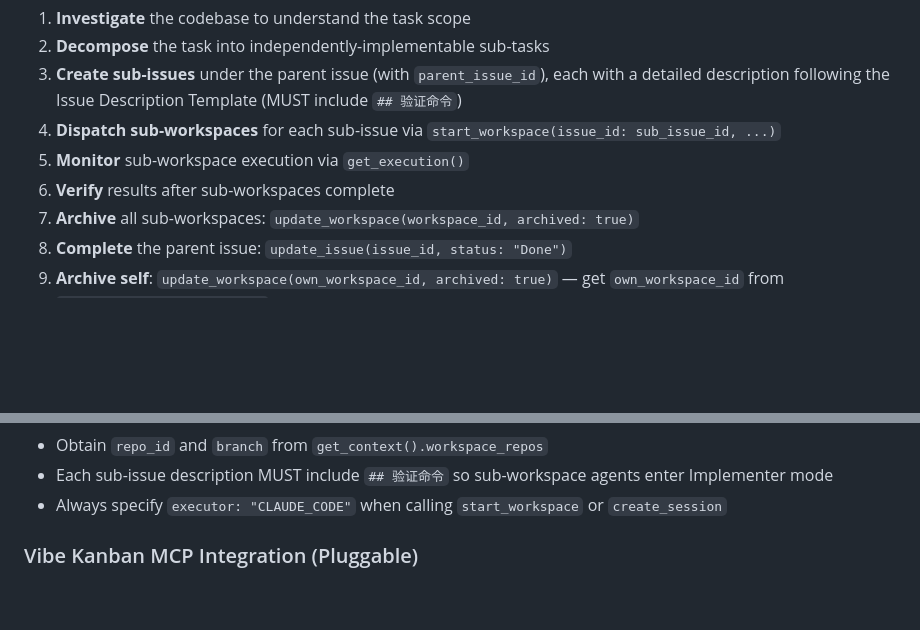
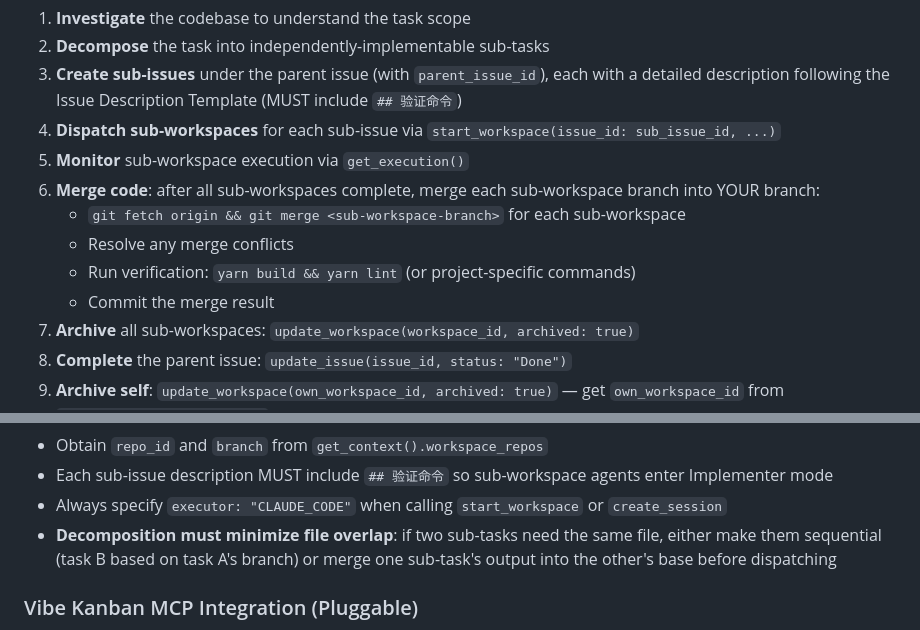
Before and after one commit to BenDaye/ttpos-artifacts, a Markdown page: CLAUDE.md, 2 parts joined by grey strips. Drawn GitHub-style; blank space fills up the shorter version.

Commit message:
fix: 编排者完成后必须合并子分支代码再归档
- Autonomous Orchestrator Protocol 新增步骤 6: 合并子分支到自身分支
- 编排模板步骤 8: git merge 子分支 → 解冲突 → 验证 → 提交
- 新增分解约束：子任务应避免修改同一文件，有依赖时顺序 dispatch
- 修复子分支代码永远不会被合并回来的架构缺陷

Co-Authored-By: Claude Opus 4.6 (1M context) <noreply@anthropic.com>

```diff
--- a/CLAUDE.md
+++ b/CLAUDE.md
@@ -265,7 +265,11 @@ When dispatched for a complex task, you are an autonomous orchestrator. Your job
 3. **Create sub-issues** under the parent issue (with `parent_issue_id`), each with a detailed description following the Issue Description Template (MUST include `## 验证命令`)
 4. **Dispatch sub-workspaces** for each sub-issue via `start_workspace(issue_id: sub_issue_id, ...)`
 5. **Monitor** sub-workspace execution via `get_execution()`
-6. **Verify** results after sub-workspaces complete
+6. **Merge code**: after all sub-workspaces complete, merge each sub-workspace branch into YOUR branch:
+   - `git fetch origin && git merge <sub-workspace-branch>` for each sub-workspace
+   - Resolve any merge conflicts
+   - Run verification: `yarn build && yarn lint` (or project-specific commands)
+   - Commit the merge result
 7. **Archive** all sub-workspaces: `update_workspace(workspace_id, archived: true)`
 8. **Complete** the parent issue: `update_issue(issue_id, status: "Done")`
 9. **Archive self**: `update_workspace(own_workspace_id, archived: true)` — get `own_workspace_id` from `get_context().workspace_id`
@@ -277,6 +281,7 @@ Key rules:
 - Obtain `repo_id` and `branch` from `get_context().workspace_repos`
 - Each sub-issue description MUST include `## 验证命令` so sub-workspace agents enter Implementer mode
 - Always specify `executor: "CLAUDE_CODE"` when calling `start_workspace` or `create_session`
+- **Decomposition must minimize file overlap**: if two sub-tasks need the same file, either make them sequential (task B based on task A's branch) or merge one sub-task's output into the other's base before dispatching
 
 ### Vibe Kanban MCP Integration (Pluggable)
 
```
Also changed, not shown: 2 other files.
